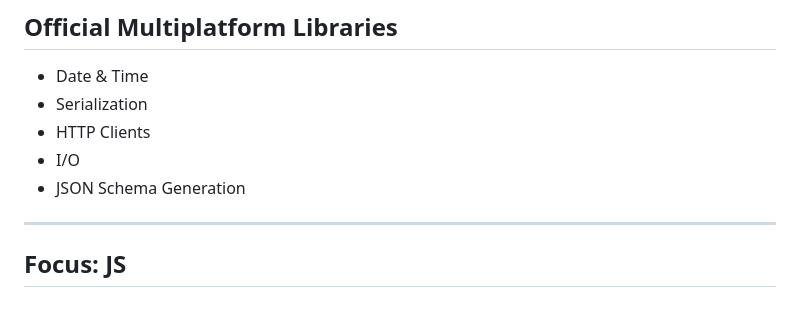
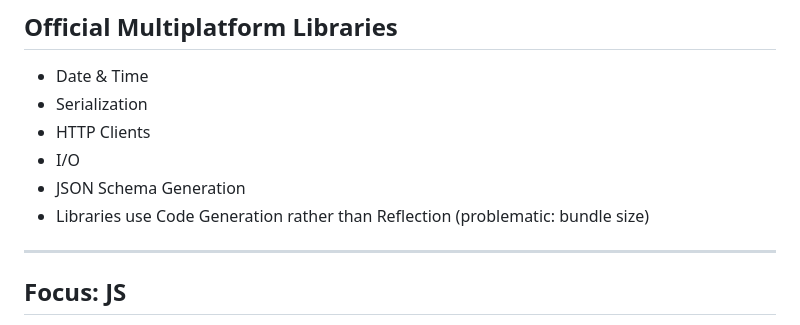
Before and after one commit to BernhardPosselt/presentations, a Markdown page: slides/kotlin-multiplatform.md, the part around the change. GitHub-like rendering.

Commit message:
add bundle size

```diff
--- a/slides/kotlin-multiplatform.md
+++ b/slides/kotlin-multiplatform.md
@@ -28,6 +28,7 @@ Compile Kotlin to (and interop from)
 * HTTP Clients
 * I/O
 * JSON Schema Generation
+* Libraries use Code Generation rather than Reflection (problematic: bundle size)
 
 ---
 
```
